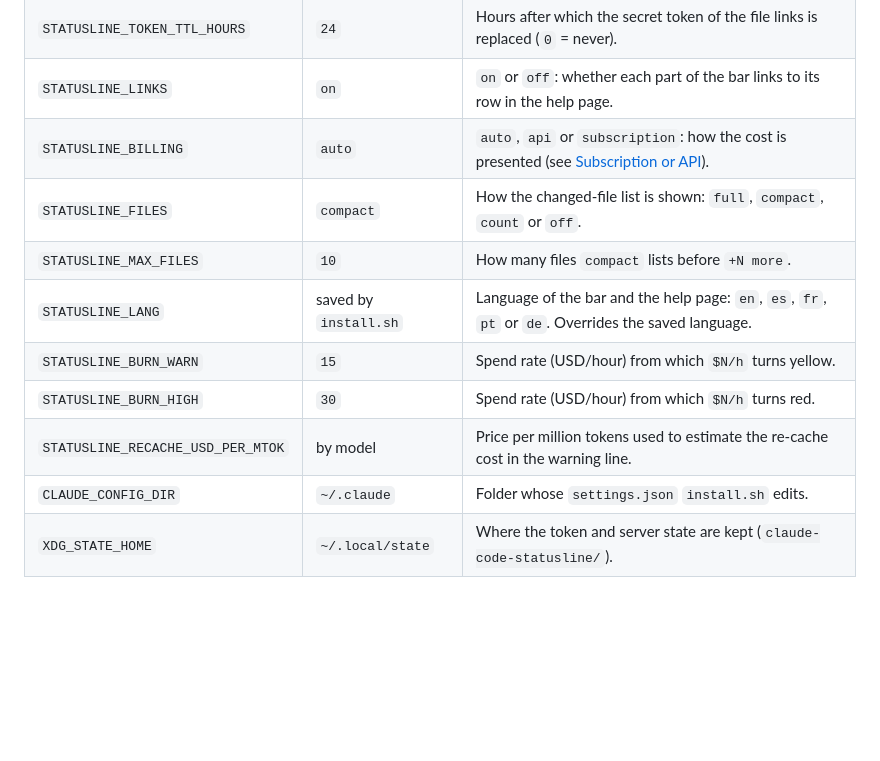
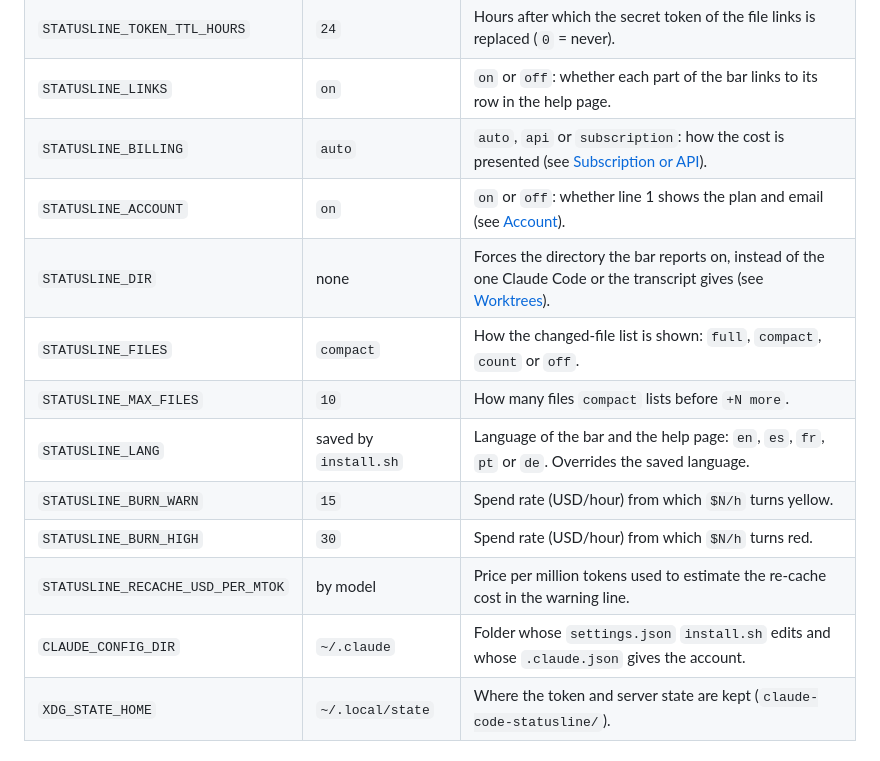
Before and after one commit to dMartinezAyuso/claude-code-statusline, a Markdown page: README.md, the part around one of its changes. Drawn GitHub-style; blank space fills up the shorter version.

```diff
--- a/README.md
+++ b/README.md
@@ -102,13 +127,15 @@ All settings are optional environment variables:
 | `STATUSLINE_TOKEN_TTL_HOURS` | `24` | Hours after which the secret token of the file links is replaced (`0` = never). |
 | `STATUSLINE_LINKS` | `on` | `on` or `off`: whether each part of the bar links to its row in the help page. |
 | `STATUSLINE_BILLING` | `auto` | `auto`, `api` or `subscription`: how the cost is presented (see [Subscription or API](#subscription-or-api)). |
+| `STATUSLINE_ACCOUNT` | `on` | `on` or `off`: whether line 1 shows the plan and email (see [Account](#account)). |
+| `STATUSLINE_DIR` | none | Forces the directory the bar reports on, instead of the one Claude Code or the transcript gives (see [Worktrees](#worktrees-and-parallel-sessions)). |
 | `STATUSLINE_FILES` | `compact` | How the changed-file list is shown: `full`, `compact`, `count` or `off`. |
 | `STATUSLINE_MAX_FILES` | `10` | How many files `compact` lists before `+N more`. |
 | `STATUSLINE_LANG` | saved by `install.sh` | Language of the bar and the help page: `en`, `es`, `fr`, `pt` or `de`. Overrides the saved language. |
 | `STATUSLINE_BURN_WARN` | `15` | Spend rate (USD/hour) from which `$N/h` turns yellow. |
 | `STATUSLINE_BURN_HIGH` | `30` | Spend rate (USD/hour) from which `$N/h` turns red. |
 | `STATUSLINE_RECACHE_USD_PER_MTOK` | by model | Price per million tokens used to estimate the re-cache cost in the warning line. |
-| `CLAUDE_CONFIG_DIR` | `~/.claude` | Folder whose `settings.json` `install.sh` edits. |
+| `CLAUDE_CONFIG_DIR` | `~/.claude` | Folder whose `settings.json` `install.sh` edits and whose `.claude.json` gives the account. |
 | `XDG_STATE_HOME` | `~/.local/state` | Where the token and server state are kept (`claude-code-statusline/`). |
 
 ## Troubleshooting
```
Also changed, not shown: other parts of README.md (+26 -1 lines), CHANGELOG.md (+5 -0 lines), docs/images/statusline-compact.png (added), docs/images/statusline-count.png (added), 9 other files.
